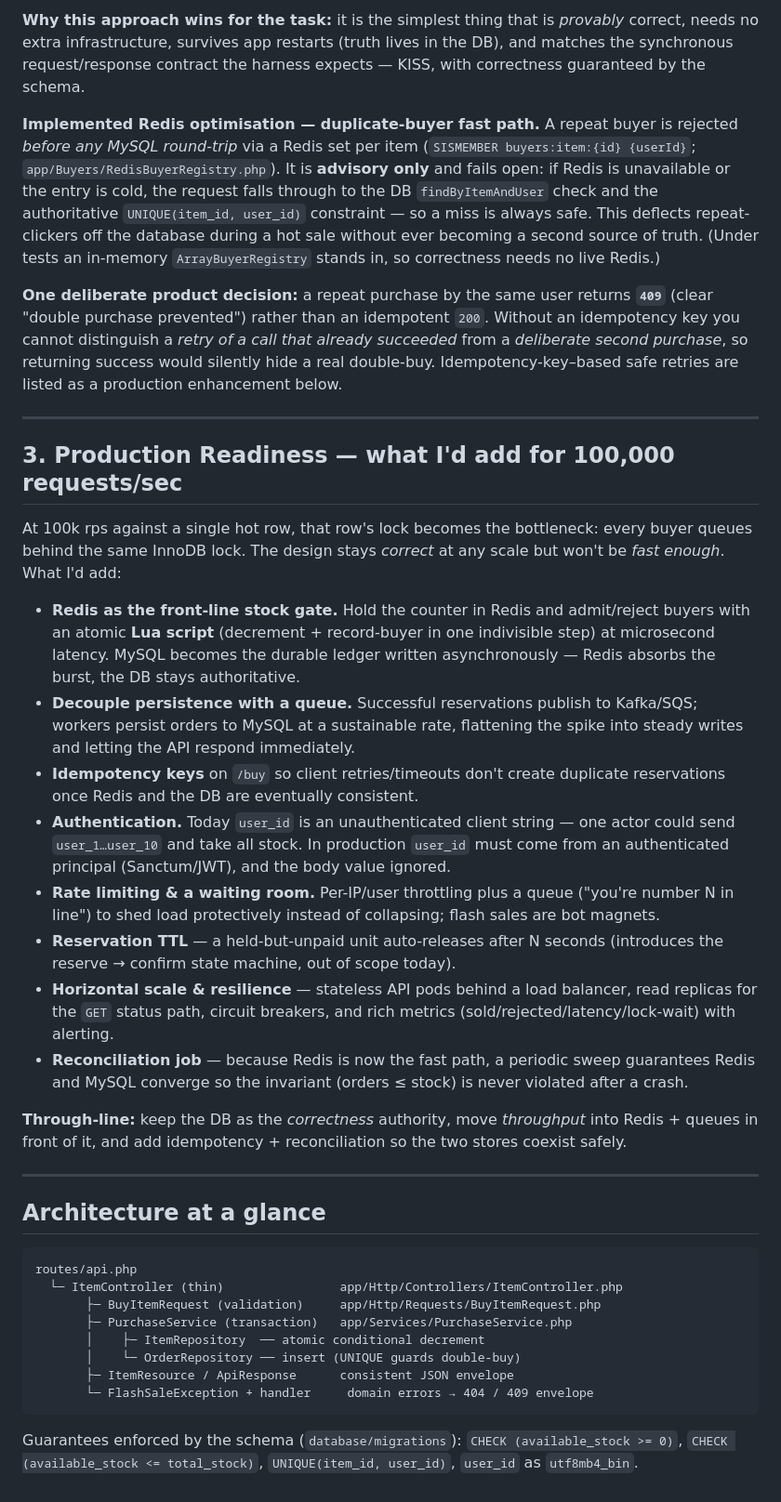
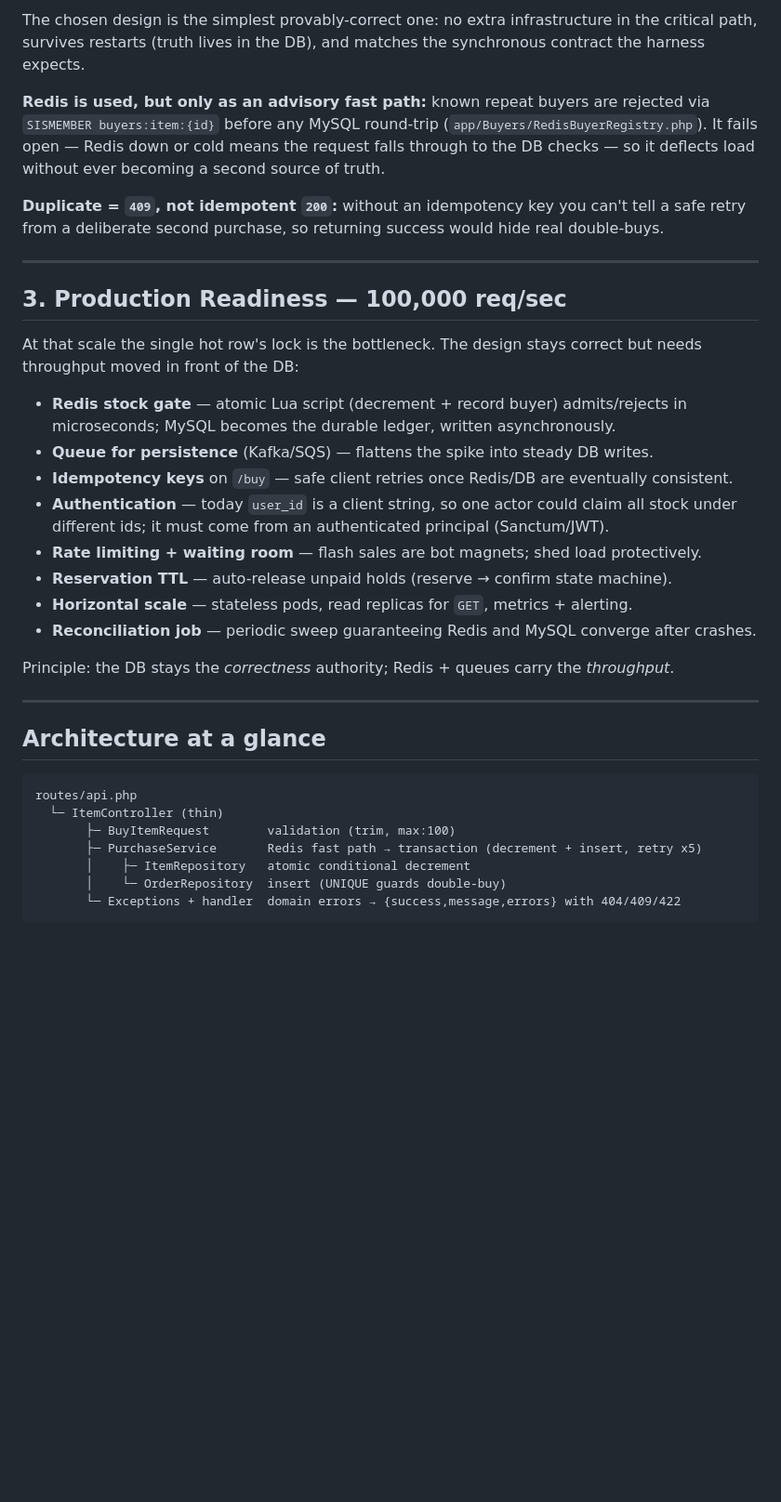
Before and after one commit to uchchwas1/flash-sale-assessment-starter, a Markdown page: SUBMISSION.md, the part around one of its changes. Shown at 93% size. GitHub-like rendering; blank space fills up the shorter version.

Commit message:
:art:=> update submission md file

````diff
--- a/SUBMISSION.md
+++ b/SUBMISSION.md
@@ -69,57 +52,36 @@ fast the code runs or how many app servers exist.
 
-**Why this approach wins for the task:** it is the simplest thing that is *provably* correct,
-needs no extra infrastructure, survives app restarts (truth lives in the DB), and matches the
-synchronous request/response contract the harness expects — KISS, with correctness guaranteed
-by the schema.
+The chosen design is the simplest provably-correct one: no extra infrastructure in the
+critical path, survives restarts (truth lives in the DB), and matches the synchronous
+contract the harness expects.
 
-**Implemented Redis optimisation — duplicate-buyer fast path.** A repeat buyer is
-rejected *before any MySQL round-trip* via a Redis set per item
-(`SISMEMBER buyers:item:{id} {userId}`; `app/Buyers/RedisBuyerRegistry.php`). It is
-**advisory only** and fails open: if Redis is unavailable or the entry is cold, the request
-falls through to the DB `findByItemAndUser` check and the authoritative
-`UNIQUE(item_id, user_id)` constraint — so a miss is always safe. This deflects
-repeat-clickers off the database during a hot sale without ever becoming a second source of
-truth. (Under tests an in-memory `ArrayBuyerRegistry` stands in, so correctness needs no live
-Redis.)
+**Redis is used, but only as an advisory fast path:** known repeat buyers are rejected via
+`SISMEMBER buyers:item:{id}` before any MySQL round-trip (`app/Buyers/RedisBuyerRegistry.php`).
+It fails open — Redis down or cold means the request falls through to the DB checks — so it
+deflects load without ever becoming a second source of truth.
 
-**One deliberate product decision:** a repeat purchase by the same user returns **`409`**
-(clear "double purchase prevented") rather than an idempotent `200`. Without an idempotency
-key you cannot distinguish a *retry of a call that already succeeded* from a *deliberate second
-purchase*, so returning success would silently hide a real double-buy. Idempotency-key–based
-safe retries are listed as a production enhancement below.
+**Duplicate = `409`, not idempotent `200`:** without an idempotency key you can't tell a
+safe retry from a deliberate second purchase, so returning success would hide real
+double-buys.
 
 ---
 
-## 3. Production Readiness — what I'd add for 100,000 requests/sec
+## 3. Production Readiness — 100,000 req/sec
 
-At 100k rps against a single hot row, that row's lock becomes the bottleneck: every buyer
-queues behind the same InnoDB lock. The design stays *correct* at any scale but won't be
-*fast enough*. What I'd add:
+At that scale the single hot row's lock is the bottleneck. The design stays correct but
+needs throughput moved in front of the DB:
 
-- **Redis as the front-line stock gate.** Hold the counter in Redis and admit/reject buyers
-  with an atomic **Lua script** (decrement + record-buyer in one indivisible step) at
-  microsecond latency. MySQL becomes the durable ledger written asynchronously — Redis
-  absorbs the burst, the DB stays authoritative.
-- **Decouple persistence with a queue.** Successful reservations publish to Kafka/SQS;
-  workers persist orders to MySQL at a sustainable rate, flattening the spike into steady
-  writes and letting the API respond immediately.
-- **Idempotency keys** on `/buy` so client retries/timeouts don't create duplicate
-  reservations once Redis and the DB are eventually consistent.
-- **Authentication.** Today `user_id` is an unauthenticated client string — one actor could
-  send `user_1…user_10` and take all stock. In production `user_id` must come from an
-  authenticated principal (Sanctum/JWT), and the body value ignored.
-- **Rate limiting & a waiting room.** Per-IP/user throttling plus a queue ("you're number N
-  in line") to shed load protectively instead of collapsing; flash sales are bot magnets.
-- **Reservation TTL** — a held-but-unpaid unit auto-releases after N seconds (introduces the
-  reserve → confirm state machine, out of scope today).
-- **Horizontal scale & resilience** — stateless API pods behind a load balancer, read
-  replicas for the `GET` status path, circuit breakers, and rich metrics
-  (sold/rejected/latency/lock-wait) with alerting.
-- **Reconciliation job** — because Redis is now the fast path, a periodic sweep guarantees
-  Redis and MySQL converge so the invariant (orders ≤ stock) is never violated after a crash.
+- **Redis stock gate** — atomic Lua script (decrement + record buyer) admits/rejects in
+  microseconds; MySQL becomes the durable ledger, written asynchronously.
+- **Queue for persistence** (Kafka/SQS) — flattens the spike into steady DB writes.
+- **Idempotency keys** on `/buy` — safe client retries once Redis/DB are eventually consistent.
+- **Authentication** — today `user_id` is a client string, so one actor could claim all stock
+  under different ids; it must come from an authenticated principal (Sanctum/JWT).
+- **Rate limiting + waiting room** — flash sales are bot magnets; shed load protectively.
+- **Reservation TTL** — auto-release unpaid holds (reserve → confirm state machine).
+- **Horizontal scale** — stateless pods, read replicas for `GET`, metrics + alerting.
+- **Reconciliation job** — periodic sweep guaranteeing Redis and MySQL converge after crashes.
 
-**Through-line:** keep the DB as the *correctness* authority, move *throughput* into Redis +
-queues in front of it, and add idempotency + reconciliation so the two stores coexist safely.
+Principle: the DB stays the *correctness* authority; Redis + queues carry the *throughput*.
 
 ---
 
@@ -127,15 +89,10 @@ queues in front of it, and add idempotency + reconciliation so the two stores co
 
 ```
 routes/api.php
-  └─ ItemController (thin)                app/Http/Controllers/ItemController.php
-       ├─ BuyItemRequest (validation)     app/Http/Requests/BuyItemRequest.php
-       ├─ PurchaseService (transaction)   app/Services/PurchaseService.php
-       │    ├─ ItemRepository  ── atomic conditional decrement
-       │    └─ OrderRepository ── insert (UNIQUE guards double-buy)
-       ├─ ItemResource / ApiResponse      consistent JSON envelope
-       └─ FlashSaleException + handler     domain errors → 404 / 409 envelope
+  └─ ItemController (thin)
+       ├─ BuyItemRequest        validation (trim, max:100)
+       ├─ PurchaseService       Redis fast path → transaction (decrement + insert, retry x5)
+       │    ├─ ItemRepository   atomic conditional decrement
+       │    └─ OrderRepository  insert (UNIQUE guards double-buy)
+       └─ Exceptions + handler  domain errors → {success,message,errors} with 404/409/422
 ```
-
-Guarantees enforced by the schema (`database/migrations`):
-`CHECK (available_stock >= 0)`, `CHECK (available_stock <= total_stock)`,
-`UNIQUE(item_id, user_id)`, `user_id` as `utf8mb4_bin`.
````
Also changed, not shown: other parts of SUBMISSION.md (+28 -45 lines), README.md (+1 -1 lines).
